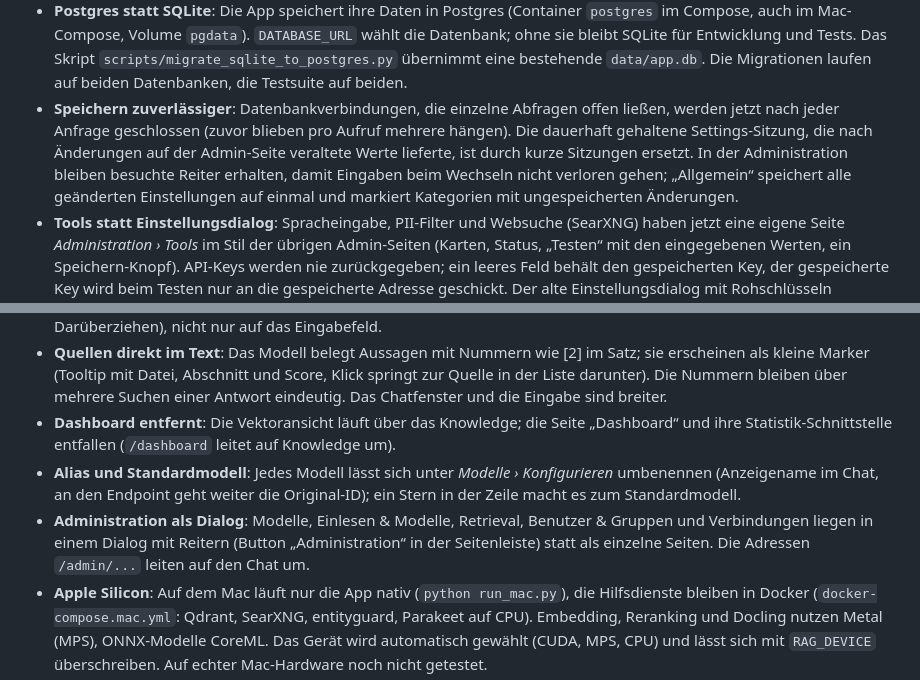
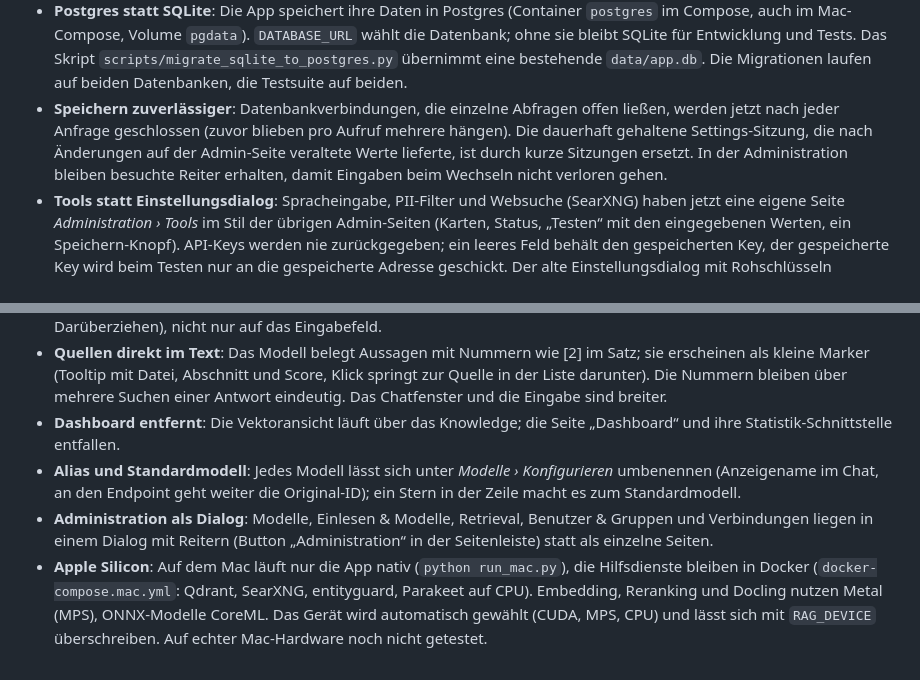
Before and after one commit to daemolition/local-rag, a Markdown page: CHANGELOG.md, 2 parts joined by grey strips. GitHub-like rendering.

Commit message:
docs: Changelog vor dem Release bereinigt

```diff
--- a/CHANGELOG.md
+++ b/CHANGELOG.md
@@ -65,16 +65,16 @@ Erste Version mit React-Oberfläche, Mehrbenutzerbetrieb und konfigurierbaren Mo
 - **Vision-Modell über Verbindungen**: Bildbeschreibung und Kontextanreicherung nutzen ein Modell aus den Verbindungen (Auswahl unter *Einlesen & Modelle*, ohne Auswahl das Standardmodell). Die alten Felder „LLM“, „Speicher“ und „Qdrant“ sind aus den Einstellungen verschwunden; Qdrant-Adresse und Datenordner kommen aus der Umgebung (`QDRANT_HOST`, `QDRANT_PORT`, `DATA_DIR`, …). Den früheren Standard-Agenten ohne Modell gibt es nicht mehr: ohne Verbindung und Standardmodell meldet der Chat das.
 - **Einlesen meldet Fehler**: Schlägt eine Datei fehl, zeigt die Oberfläche Datei und Grund an, die Datei bleibt im Eingang, angefangene Tabellen-CSVs werden entfernt, und die übrigen Dateien werden trotzdem verarbeitet (zuvor blieb nur ein verwaister CSV-Verweis und sonst nichts sichtbar). Fällt die Kontextanreicherung aus, wird der Abschnitt ohne Zusatzkontext indexiert und eine Warnung gezeigt.
 - **Postgres statt SQLite**: Die App speichert ihre Daten in Postgres (Container `postgres` im Compose, auch im Mac-Compose, Volume `pgdata`). `DATABASE_URL` wählt die Datenbank; ohne sie bleibt SQLite für Entwicklung und Tests. Das Skript `scripts/migrate_sqlite_to_postgres.py` übernimmt eine bestehende `data/app.db`. Die Migrationen laufen auf beiden Datenbanken, die Testsuite auf beiden.
-- **Speichern zuverlässiger**: Datenbankverbindungen, die einzelne Abfragen offen ließen, werden jetzt nach jeder Anfrage geschlossen (zuvor blieben pro Aufruf mehrere hängen). Die dauerhaft gehaltene Settings-Sitzung, die nach Änderungen auf der Admin-Seite veraltete Werte lieferte, ist durch kurze Sitzungen ersetzt. In der Administration bleiben besuchte Reiter erhalten, damit Eingaben beim Wechseln nicht verloren gehen; „Allgemein“ speichert alle geänderten Einstellungen auf einmal und markiert Kategorien mit ungespeicherten Änderungen.
+- **Speichern zuverlässiger**: Datenbankverbindungen, die einzelne Abfragen offen ließen, werden jetzt nach jeder Anfrage geschlossen (zuvor blieben pro Aufruf mehrere hängen). Die dauerhaft gehaltene Settings-Sitzung, die nach Änderungen auf der Admin-Seite veraltete Werte lieferte, ist durch kurze Sitzungen ersetzt. In der Administration bleiben besuchte Reiter erhalten, damit Eingaben beim Wechseln nicht verloren gehen.
 - **Tools statt Einstellungsdialog**: Spracheingabe, PII-Filter und Websuche (SearXNG) haben jetzt eine eigene Seite *Administration › Tools* im Stil der übrigen Admin-Seiten (Karten, Status, „Testen“ mit den eingegebenen Werten, ein Speichern-Knopf). API-Keys werden nie zurückgegeben; ein leeres Feld behält den gespeicherten Key, der gespeicherte Key wird beim Testen nur an die gespeicherte Adresse geschickt. Der alte Einstellungsdialog mit Rohschlüsseln („CHAT_TOP_P“ …) und seine Schnittstellen (`/api/settings`) sind entfernt; Oberflächen-Design und Passwort bleiben über die Seitenleiste bzw. das Konto erreichbar.
 - **Meine Uploads**: Neuer Menüpunkt für alle Nutzer. Er zeigt die eigenen Dateien (Chat-Anhänge und selbst ins Knowledge hochgeladene Dokumente) als Markdown: ansehen, herunterladen und einzeln löschen. Löschen entfernt auch die Vektoren in Qdrant, das gespeicherte Markdown, extrahierte Tabellen-CSVs und den Verweis im Inhaltsverzeichnis; eigene Knowledge-Uploads kann man auch ohne Schreibrecht auf das Knowledge löschen, fremde sind nicht sichtbar. Chat-Anhänge behalten nur noch das Markdown (das Original wird nach dem Einlesen verworfen) und verschwinden wie bisher mit dem Chat. Das Löschen im Knowledge nutzt dieselbe Logik.
 - **CSV/Excel ansehen und herunterladen**: In der Knowledge-Ansicht hat jede Datei im Bereich Tabellen/Daten (auch die aus Dokumenten extrahierten CSVs) „Ansehen“ (Tabellenvorschau der ersten 200 Zeilen) und einen Download. Die Vektoransicht hat Zurück-Knöpfe (Detail → Liste → Knowledge).
 - **Fragen warten auf Anhänge**: Wer eine Frage stellt, während ein angehängtes Dokument noch gelesen wird, sieht die Frage sofort; die Antwort zeigt „Warte, bis … gelesen ist …“ und startet automatisch danach (zuvor war Senden gesperrt oder das Modell antwortete ohne den Dateiinhalt). Über dem Eingabefeld steht ein Hinweis, solange ein Anhang verarbeitet wird; schlägt das Lesen fehl, wird die Frage ohne diesen Anhang gestellt und der Fehler gemeldet.
 - **Dateien ins Chatfenster ziehen**: Dateien lassen sich jetzt auf das ganze Chatfenster fallen lassen (mit Hinweis beim Darüberziehen), nicht nur auf das Eingabefeld.
 - **Quellen direkt im Text**: Das Modell belegt Aussagen mit Nummern wie [2] im Satz; sie erscheinen als kleine Marker (Tooltip mit Datei, Abschnitt und Score, Klick springt zur Quelle in der Liste darunter). Die Nummern bleiben über mehrere Suchen einer Antwort eindeutig. Das Chatfenster und die Eingabe sind breiter.
-- **Dashboard entfernt**: Die Vektoransicht läuft über das Knowledge; die Seite „Dashboard“ und ihre Statistik-Schnittstelle entfallen (`/dashboard` leitet auf Knowledge um).
+- **Dashboard entfernt**: Die Vektoransicht läuft über das Knowledge; die Seite „Dashboard“ und ihre Statistik-Schnittstelle entfallen.
 - **Alias und Standardmodell**: Jedes Modell lässt sich unter *Modelle › Konfigurieren* umbenennen (Anzeigename im Chat, an den Endpoint geht weiter die Original-ID); ein Stern in der Zeile macht es zum Standardmodell.
-- **Administration als Dialog**: Modelle, Einlesen & Modelle, Retrieval, Benutzer & Gruppen und Verbindungen liegen in einem Dialog mit Reitern (Button „Administration“ in der Seitenleiste) statt als einzelne Seiten. Die Adressen `/admin/...` leiten auf den Chat um.
+- **Administration als Dialog**: Modelle, Einlesen & Modelle, Retrieval, Benutzer & Gruppen und Verbindungen liegen in einem Dialog mit Reitern (Button „Administration“ in der Seitenleiste) statt als einzelne Seiten.
 - **Apple Silicon**: Auf dem Mac läuft nur die App nativ (`python run_mac.py`), die Hilfsdienste bleiben in Docker (`docker-compose.mac.yml`: Qdrant, SearXNG, entityguard, Parakeet auf CPU). Embedding, Reranking und Docling nutzen Metal (MPS), ONNX-Modelle CoreML. Das Gerät wird automatisch gewählt (CUDA, MPS, CPU) und lässt sich mit `RAG_DEVICE` überschreiben. Auf echter Mac-Hardware noch nicht getestet.
 - **GPU im Docker-Image**: Das Image enthält jetzt PyTorch mit CUDA (Build-Argument `TORCH_BACKEND=cpu` für CPU-only), `docker-compose.yml` reserviert die GPU für den Dienst `rag` (NVIDIA Container Toolkit nötig; ohne GPU den `deploy`-Block entfernen). Neue Volumes: `hf-cache` für heruntergeladene Modelle. Das Image wird dadurch einige GB größer. Die Standardmodelle (MiniLM, `bge-reranker-base`) werden beim Build geladen.
 - Messung mit `bge-m3` und `bge-reranker-v2-m3` auf einer RTX 3060 (gleiche 13 Fragen): Hybrid allein Treffer@1 12/13 (MiniLM: 10/13), mit Reranker 13/13.
```
